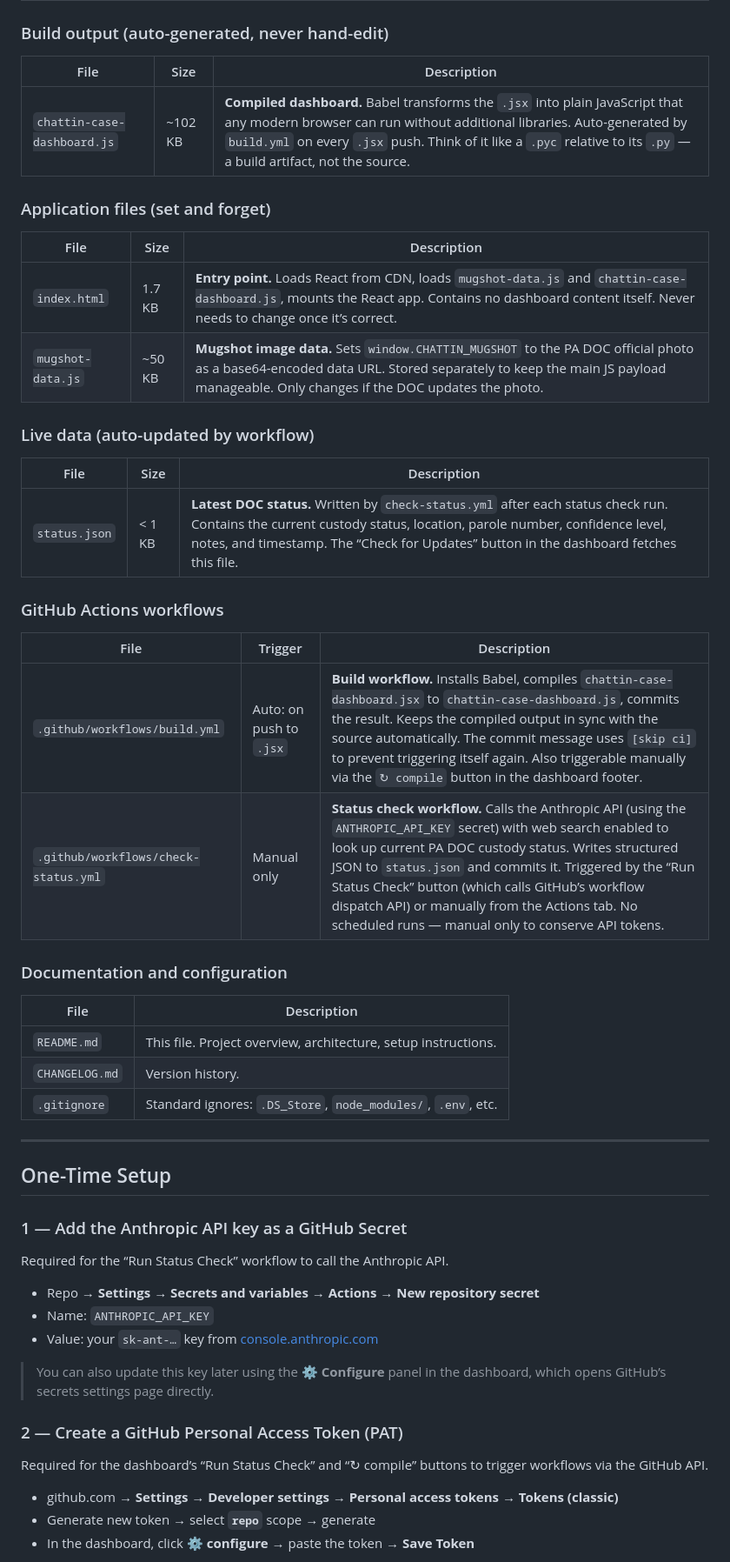
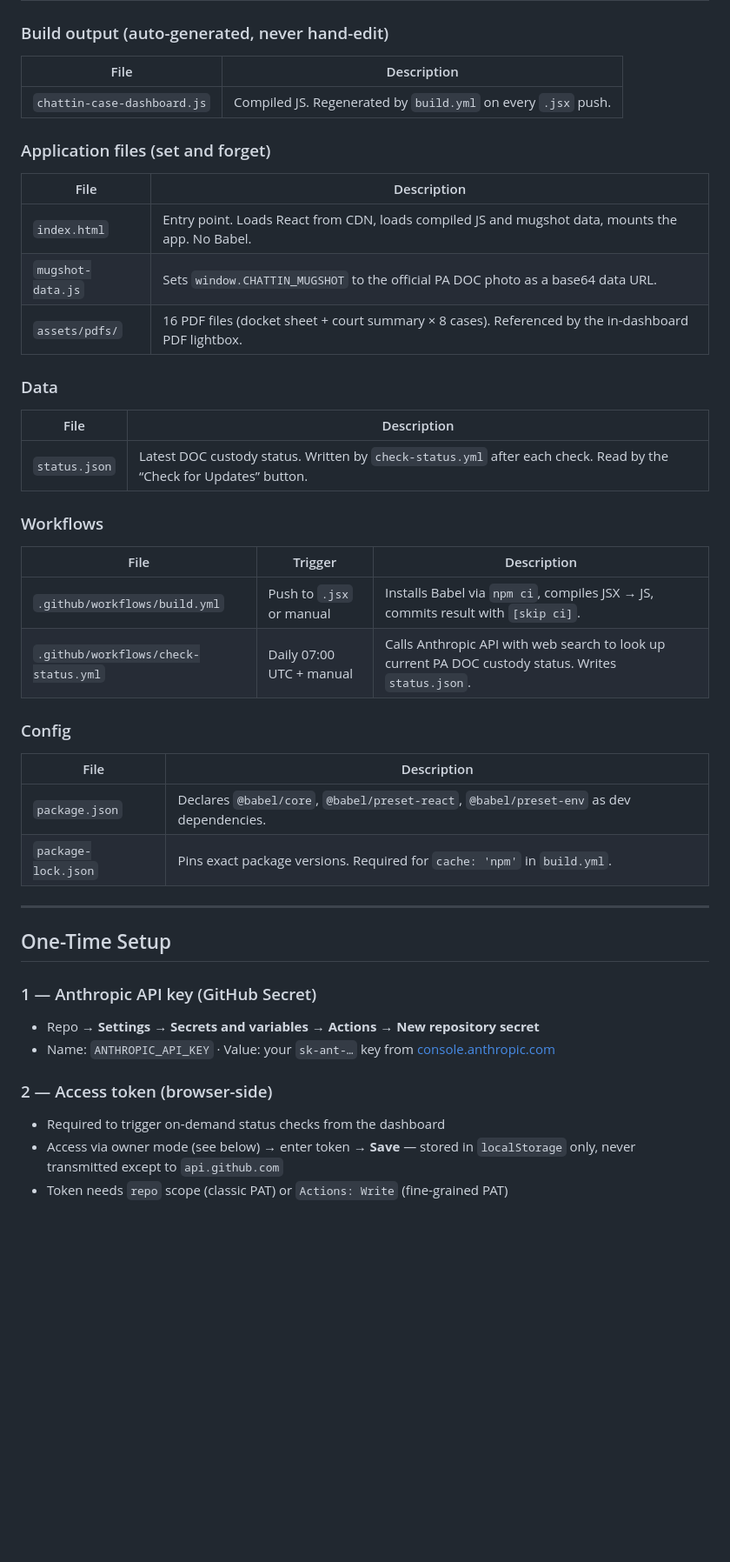
Before and after one commit to id10tmau5/chattin-dashboard, a Markdown page: README.md, the part around one of its changes. Shown at 87% size. Drawn GitHub-style; blank space fills up the shorter version.

```diff
--- a/README.md
+++ b/README.md
@@ -76,57 +29,43 @@ React mounts, full dashboard renders (~1–2 seconds)
 
 ### Build output (auto-generated, never hand-edit)
-
-| File | Size | Description |
-|------|------|-------------|
-| `chattin-case-dashboard.js` | ~102 KB | **Compiled dashboard.** Babel transforms the `.jsx` into plain JavaScript that any modern browser can run without additional libraries. Auto-generated by `build.yml` on every `.jsx` push. Think of it like a `.pyc` relative to its `.py` — a build artifact, not the source. |
+| File | Description |
+|------|-------------|
+| `chattin-case-dashboard.js` | Compiled JS. Regenerated by `build.yml` on every `.jsx` push. |
 
 ### Application files (set and forget)
+| File | Description |
+|------|-------------|
+| `index.html` | Entry point. Loads React from CDN, loads compiled JS and mugshot data, mounts the app. No Babel. |
+| `mugshot-data.js` | Sets `window.CHATTIN_MUGSHOT` to the official PA DOC photo as a base64 data URL. |
+| `assets/pdfs/` | 16 PDF files (docket sheet + court summary × 8 cases). Referenced by the in-dashboard PDF lightbox. |
 
-| File | Size | Description |
-|------|------|-------------|
-| `index.html` | 1.7 KB | **Entry point.** Loads React from CDN, loads `mugshot-data.js` and `chattin-case-dashboard.js`, mounts the React app. Contains no dashboard content itself. Never needs to change once it’s correct. |
-| `mugshot-data.js` | ~50 KB | **Mugshot image data.** Sets `window.CHATTIN_MUGSHOT` to the PA DOC official photo as a base64-encoded data URL. Stored separately to keep the main JS payload manageable. Only changes if the DOC updates the photo. |
+### Data
+| File | Description |
+|------|-------------|
+| `status.json` | Latest DOC custody status. Written by `check-status.yml` after each check. Read by the “Check for Updates” button. |
 
-### Live data (auto-updated by workflow)
-
-| File | Size | Description |
-|------|------|-------------|
-| `status.json` | < 1 KB | **Latest DOC status.** Written by `check-status.yml` after each status check run. Contains the current custody status, location, parole number, confidence level, notes, and timestamp. The “Check for Updates” button in the dashboard fetches this file. |
-
-### GitHub Actions workflows
-
+### Workflows
 | File | Trigger | Description |
 |------|---------|-------------|
-| `.github/workflows/build.yml` | Auto: on push to `.jsx` | **Build workflow.** Installs Babel, compiles `chattin-case-dashboard.jsx` to `chattin-case-dashboard.js`, commits the result. Keeps the compiled output in sync with the source automatically. The commit message uses `[skip ci]` to prevent triggering itself again. Also triggerable manually via the `↻ compile` button in the dashboard footer. |
-| `.github/workflows/check-status.yml` | Manual only | **Status check workflow.** Calls the Anthropic API (using the `ANTHROPIC_API_KEY` secret) with web search enabled to look up current PA DOC custody status. Writes structured JSON to `status.json` and commits it. Triggered by the “Run Status Check” button (which calls GitHub’s workflow dispatch API) or manually from the Actions tab. No scheduled runs — manual only to conserve API tokens. |
+| `.github/workflows/build.yml` | Push to `.jsx` or manual | Installs Babel via `npm ci`, compiles JSX → JS, commits result with `[skip ci]`. |
+| `.github/workflows/check-status.yml` | Daily 07:00 UTC + manual | Calls Anthropic API with web search to look up current PA DOC custody status. Writes `status.json`. |
 
-### Documentation and configuration
-
+### Config
 | File | Description |
 |------|-------------|
-| `README.md` | This file. Project overview, architecture, setup instructions. |
-| `CHANGELOG.md` | Version history. |
-| `.gitignore` | Standard ignores: `.DS_Store`, `node_modules/`, `.env`, etc. |
+| `package.json` | Declares `@babel/core`, `@babel/preset-react`, `@babel/preset-env` as dev dependencies. |
+| `package-lock.json` | Pins exact package versions. Required for `cache: 'npm'` in `build.yml`. |
 
 ---
 
 ## One-Time Setup
 
-### 1 — Add the Anthropic API key as a GitHub Secret
+### 1 — Anthropic API key (GitHub Secret)
+- Repo → **Settings → Secrets and variables → Actions → New repository secret**
+- Name: `ANTHROPIC_API_KEY` · Value: your `sk-ant-…` key from [console.anthropic.com](https://console.anthropic.com)
 
-Required for the “Run Status Check” workflow to call the Anthropic API.
+### 2 — Access token (browser-side)
+- Required to trigger on-demand status checks from the dashboard
+- Access via owner mode (see below) → enter token → **Save** — stored in `localStorage` only, never transmitted except to `api.github.com`
+- Token needs `repo` scope (classic PAT) or `Actions: Write` (fine-grained PAT)
 
-- Repo → **Settings** → **Secrets and variables** → **Actions** → **New repository secret**
-- Name: `ANTHROPIC_API_KEY`
-- Value: your `sk-ant-…` key from [console.anthropic.com](https://console.anthropic.com)
-
-> You can also update this key later using the **⚙ Configure** panel in the dashboard, which opens GitHub’s secrets settings page directly.
-
-### 2 — Create a GitHub Personal Access Token (PAT)
-
-Required for the dashboard’s “Run Status Check” and “↻ compile” buttons to trigger workflows via the GitHub API.
-
-- github.com → **Settings** → **Developer settings** → **Personal access tokens** → **Tokens (classic)**
-- Generate new token → select **`repo`** scope → generate
-- In the dashboard, click **⚙ configure** → paste the token → **Save Token**
-
```
Also changed, not shown: other parts of README.md (+44 -106 lines).
